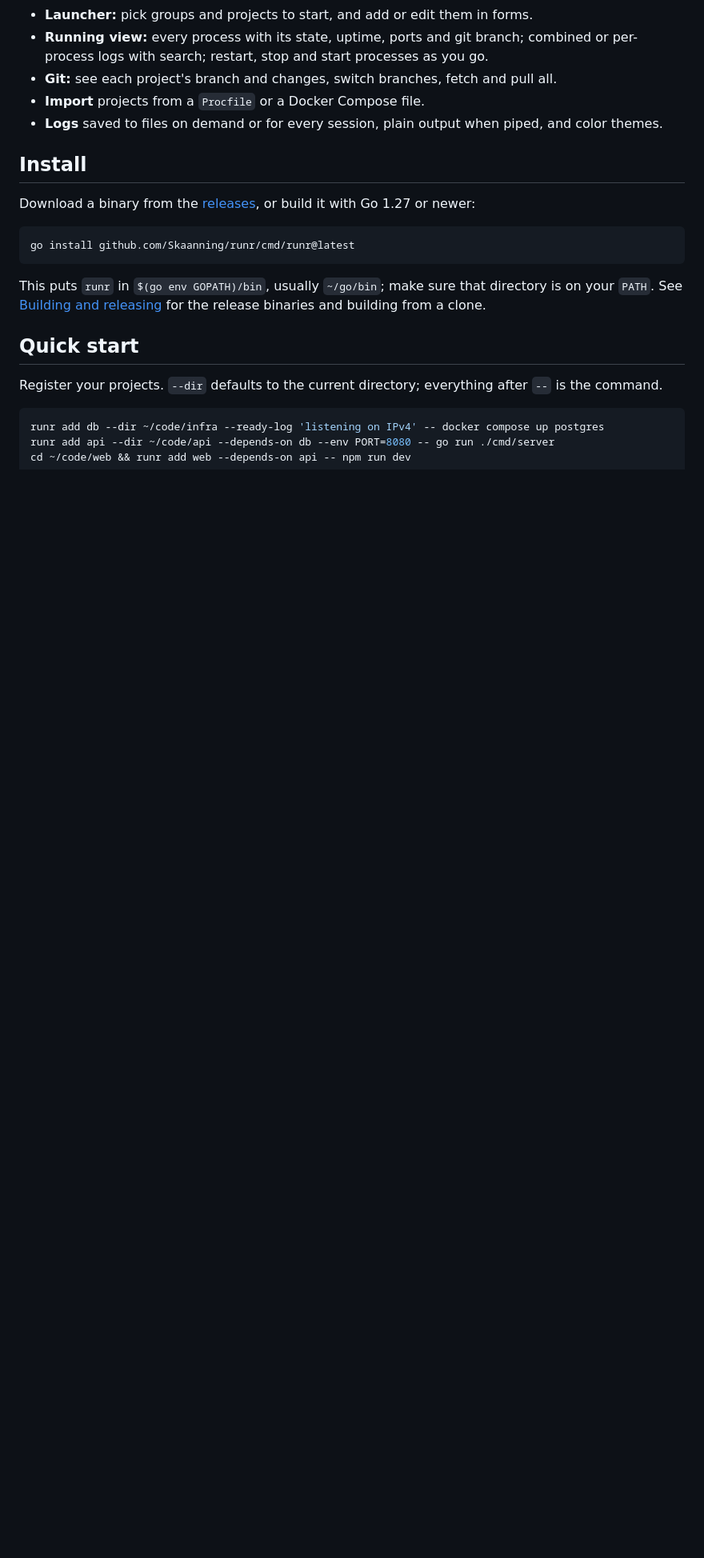
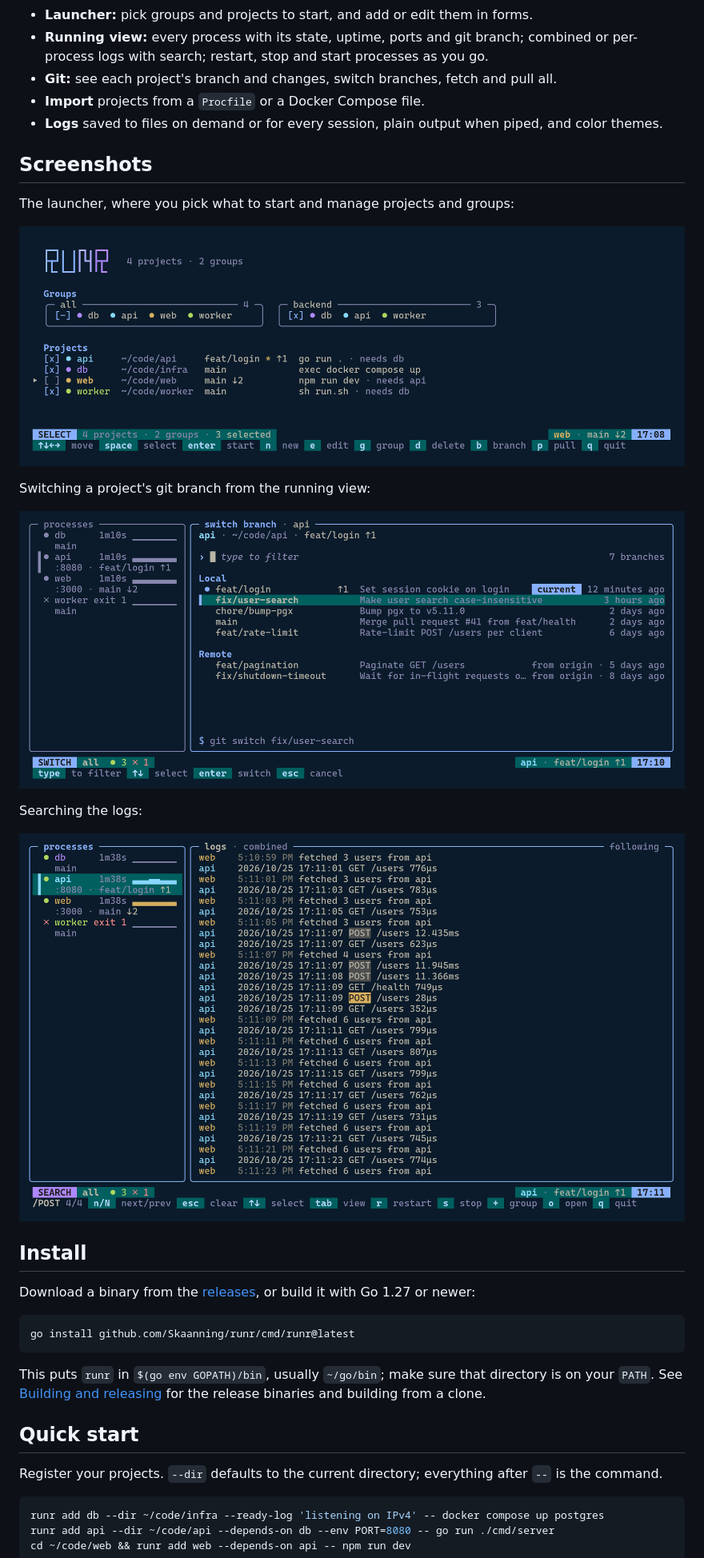
Before and after one commit to Skaanning/runr, a Markdown page: README.md, the part around one of its changes. Shown at 80% size. Rendered like a GitHub page; pictures changed too: docs/images/branch-picker.png (added), docs/images/launcher.png (added), docs/images/search.png (added); blank space fills up the shorter version.

```diff
--- a/README.md
+++ b/README.md
@@ -39,6 +24,20 @@ Works on Linux, macOS and Windows.
 - **Import** projects from a `Procfile` or a Docker Compose file.
 - **Logs** saved to files on demand or for every session, plain output when piped, and color
   themes.
+
+## Screenshots
+
+The launcher, where you pick what to start and manage projects and groups:
+
+![The launcher](docs/images/launcher.png)
+
+Switching a project's git branch from the running view:
+
+![The branch picker](docs/images/branch-picker.png)
+
+Searching the logs:
+
+![Search](docs/images/search.png)
 
 ## Install
 
```
Also changed, not shown: other parts of README.md (+1 -16 lines), docs/guide.md (+7 -19 lines), docs/images/running.png (added).
